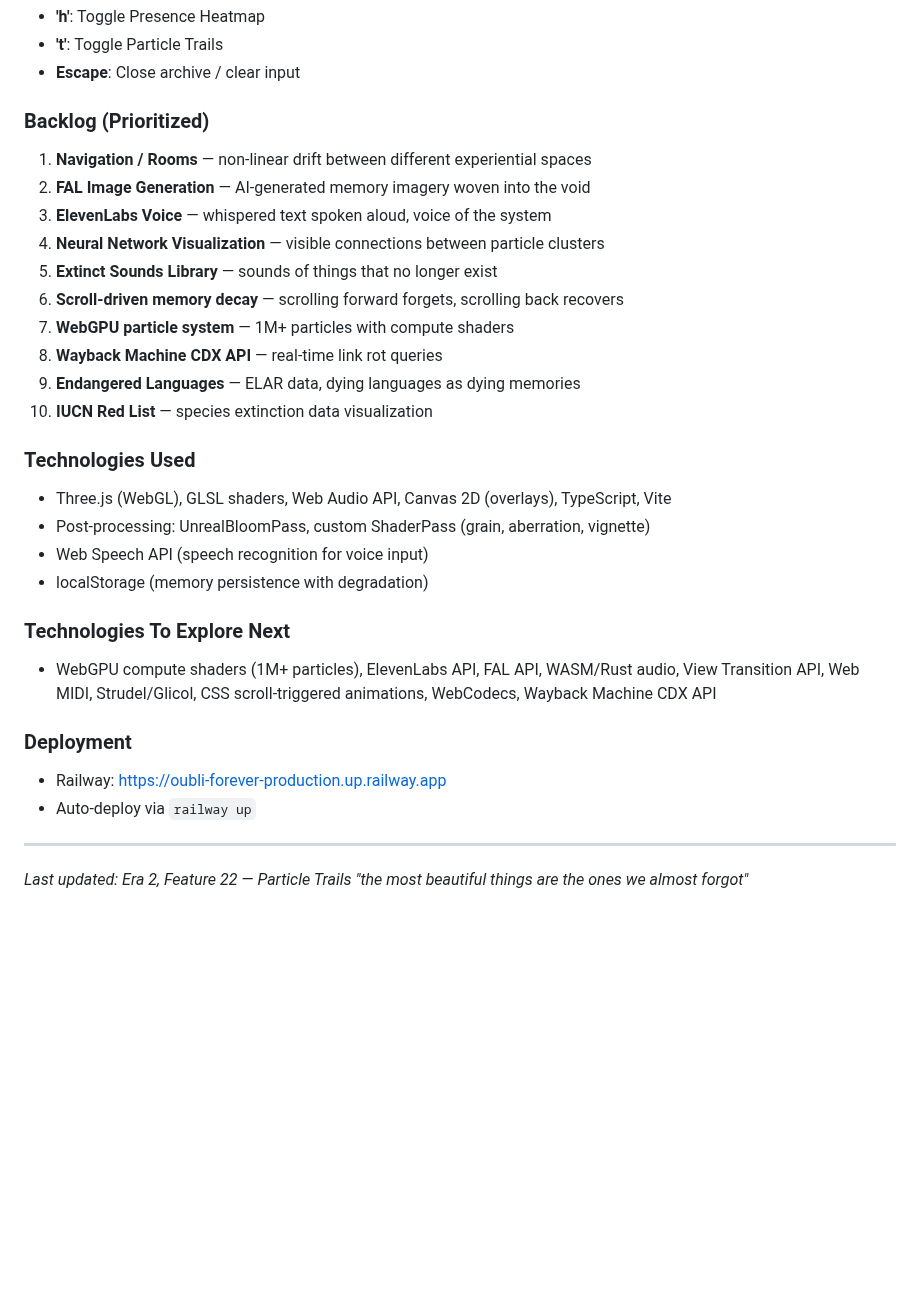
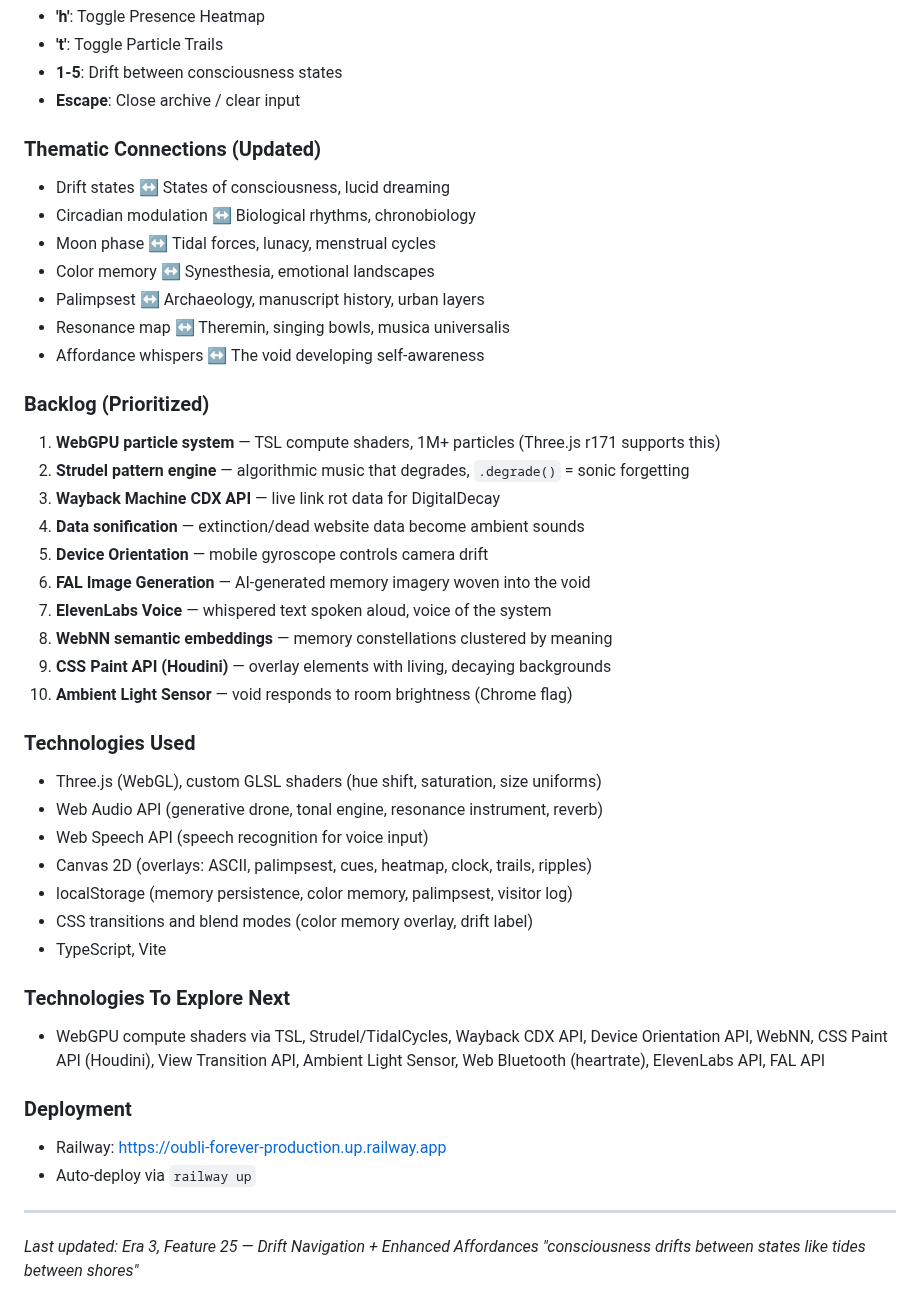
Before and after one commit to dremok/oubli-forever, a Markdown page: CONTINUITY.md, the part around one of its changes. Drawn GitHub-style; blank space fills up the shorter version.

```diff
--- a/CONTINUITY.md
+++ b/CONTINUITY.md
@@ -227,32 +283,45 @@ The core metaphor: We forget details to learn larger structures. We forget the o
 - **'h'**: Toggle Presence Heatmap
 - **'t'**: Toggle Particle Trails
+- **1-5**: Drift between consciousness states
 - **Escape**: Close archive / clear input
 
+### Thematic Connections (Updated)
+- Drift states ↔ States of consciousness, lucid dreaming
+- Circadian modulation ↔ Biological rhythms, chronobiology
+- Moon phase ↔ Tidal forces, lunacy, menstrual cycles
+- Color memory ↔ Synesthesia, emotional landscapes
+- Palimpsest ↔ Archaeology, manuscript history, urban layers
+- Resonance map ↔ Theremin, singing bowls, musica universalis
+- Affordance whispers ↔ The void developing self-awareness
+
 ### Backlog (Prioritized)
-1. **Navigation / Rooms** — non-linear drift between different experiential spaces
-2. **FAL Image Generation** — AI-generated memory imagery woven into the void
-3. **ElevenLabs Voice** — whispered text spoken aloud, voice of the system
-4. **Neural Network Visualization** — visible connections between particle clusters
-5. **Extinct Sounds Library** — sounds of things that no longer exist
-6. **Scroll-driven memory decay** — scrolling forward forgets, scrolling back recovers
-7. **WebGPU particle system** — 1M+ particles with compute shaders
-8. **Wayback Machine CDX API** — real-time link rot queries
-9. **Endangered Languages** — ELAR data, dying languages as dying memories
-10. **IUCN Red List** — species extinction data visualization
+1. **WebGPU particle system** — TSL compute shaders, 1M+ particles (Three.js r171 supports this)
+2. **Strudel pattern engine** — algorithmic music that degrades, `.degrade()` = sonic forgetting
+3. **Wayback Machine CDX API** — live link rot data for DigitalDecay
+4. **Data sonification** — extinction/dead website data become ambient sounds
+5. **Device Orientation** — mobile gyroscope controls camera drift
+6. **FAL Image Generation** — AI-generated memory imagery woven into the void
+7. **ElevenLabs Voice** — whispered text spoken aloud, voice of the system
+8. **WebNN semantic embeddings** — memory constellations clustered by meaning
+9. **CSS Paint API (Houdini)** — overlay elements with living, decaying backgrounds
+10. **Ambient Light Sensor** — void responds to room brightness (Chrome flag)
 
 ### Technologies Used
-- Three.js (WebGL), GLSL shaders, Web Audio API, Canvas 2D (overlays), TypeScript, Vite
-- Post-processing: UnrealBloomPass, custom ShaderPass (grain, aberration, vignette)
+- Three.js (WebGL), custom GLSL shaders (hue shift, saturation, size uniforms)
+- Web Audio API (generative drone, tonal engine, resonance instrument, reverb)
 - Web Speech API (speech recognition for voice input)
-- localStorage (memory persistence with degradation)
+- Canvas 2D (overlays: ASCII, palimpsest, cues, heatmap, clock, trails, ripples)
+- localStorage (memory persistence, color memory, palimpsest, visitor log)
+- CSS transitions and blend modes (color memory overlay, drift label)
+- TypeScript, Vite
 
 ### Technologies To Explore Next
-- WebGPU compute shaders (1M+ particles), ElevenLabs API, FAL API, WASM/Rust audio, View Transition API, Web MIDI, Strudel/Glicol, CSS scroll-triggered animations, WebCodecs, Wayback Machine CDX API
+- WebGPU compute shaders via TSL, Strudel/TidalCycles, Wayback CDX API, Device Orientation API, WebNN, CSS Paint API (Houdini), View Transition API, Ambient Light Sensor, Web Bluetooth (heartrate), ElevenLabs API, FAL API
 
 ### Deployment
 - Railway: https://oubli-forever-production.up.railway.app
 - Auto-deploy via `railway up`
 
 ---
-*Last updated: Era 2, Feature 22 — Particle Trails*
-*"the most beautiful things are the ones we almost forgot"*
+*Last updated: Era 3, Feature 25 — Drift Navigation + Enhanced Affordances*
+*"consciousness drifts between states like tides between shores"*
```
Also changed, not shown: other parts of CONTINUITY.md (+57 -1 lines).
